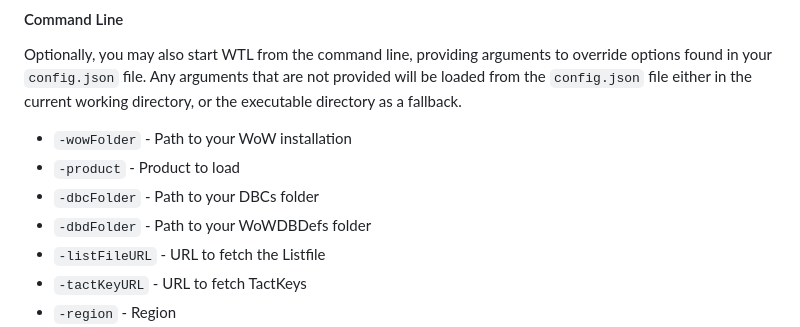
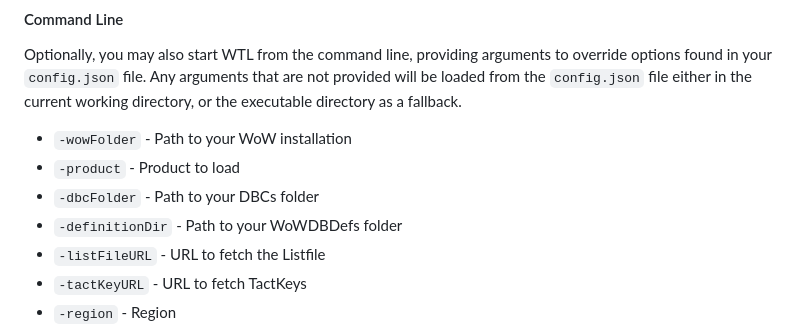
Before and after one commit to Marlamin/wow.tools.local, a Markdown page: README.md, the part around the change. Rendered like a GitHub page.

```diff
--- a/README.md
+++ b/README.md
@@ -22,7 +22,7 @@ Optionally, you may also start WTL from the command line, providing arguments to
 - `-wowFolder` - Path to your WoW installation
 - `-product` - Product to load
 - `-dbcFolder` - Path to your DBCs folder
-- `-dbdFolder` - Path to your WoWDBDefs folder
+- `-definitionDir` - Path to your WoWDBDefs folder
 - `-listFileURL` - URL to fetch the Listfile
 - `-tactKeyURL` - URL to fetch TactKeys
 - `-region` - Region
```
